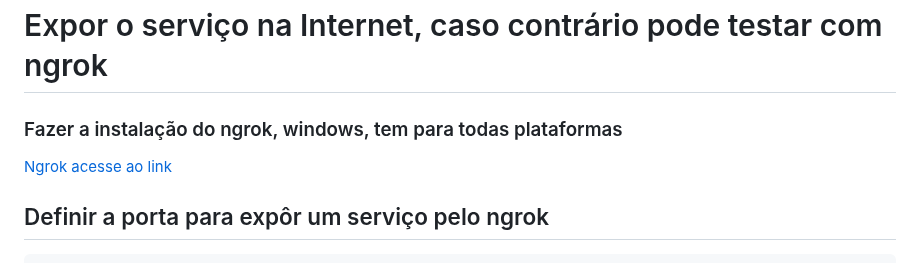
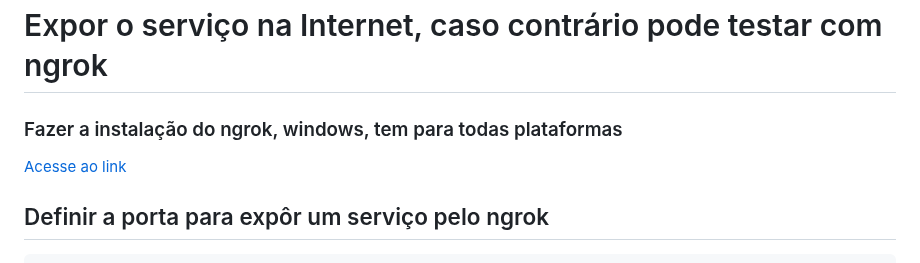
Before and after one commit to anselmonhamage/Project-ChatBot-IA, a Markdown page: README.md, the part around the change. Drawn GitHub-style.

````diff
--- a/README.md
+++ b/README.md
@@ -131,7 +131,7 @@ Chegou a tão esperada hora de executar o projecto!
 
  # Expor o serviço na Internet, caso contrário pode testar com ngrok
  ### Fazer a instalação do ngrok, windows, tem para todas plataformas
- [Ngrok acesse ao link](https://ngrok.com/docs/guides/device-gateway/windows/)
+ [Acesse ao link](https://ngrok.com/docs/guides/device-gateway/windows/)
 
  ## Definir a porta para expôr um serviço pelo ngrok
  ```
````
